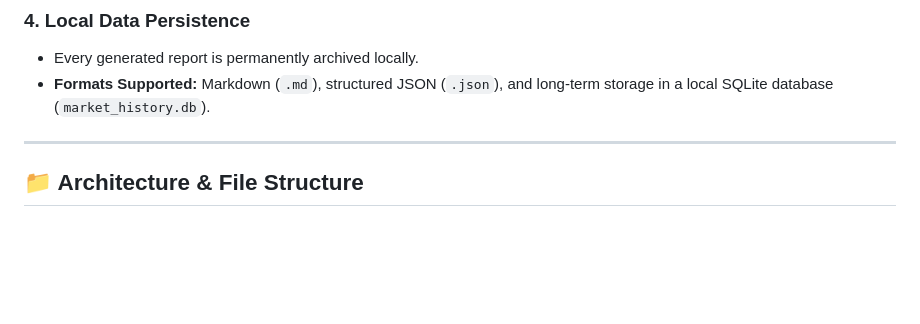
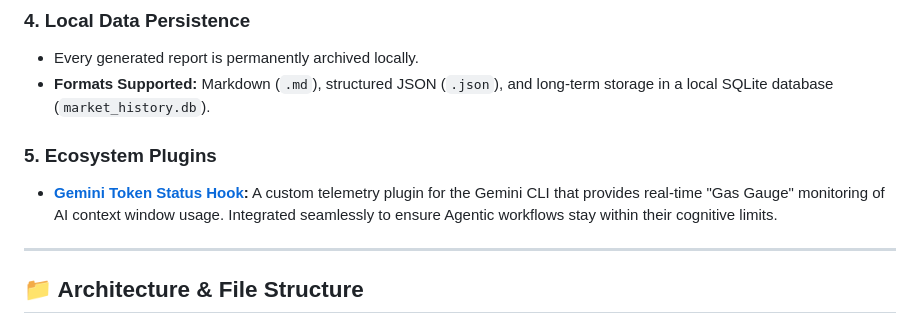
Before and after one commit to Panbear1983/Financial_Reporting_Bot, a Markdown page: README.md, the part around the change. Drawn GitHub-style; blank space fills up the shorter version.

Commit message:
docs: Add link to gemini-token-status plugin

```diff
--- a/README.md
+++ b/README.md
@@ -28,6 +28,9 @@ This system is designed to run silently in the background, executing precise, da
 ### 4. Local Data Persistence
 *   Every generated report is permanently archived locally.
 *   **Formats Supported:** Markdown (`.md`), structured JSON (`.json`), and long-term storage in a local SQLite database (`market_history.db`).
+
+### 5. Ecosystem Plugins
+*   **[Gemini Token Status Hook](https://github.com/Panbear1983/gemini-token-status):** A custom telemetry plugin for the Gemini CLI that provides real-time "Gas Gauge" monitoring of AI context window usage. Integrated seamlessly to ensure Agentic workflows stay within their cognitive limits.
 
 ---
 
```
